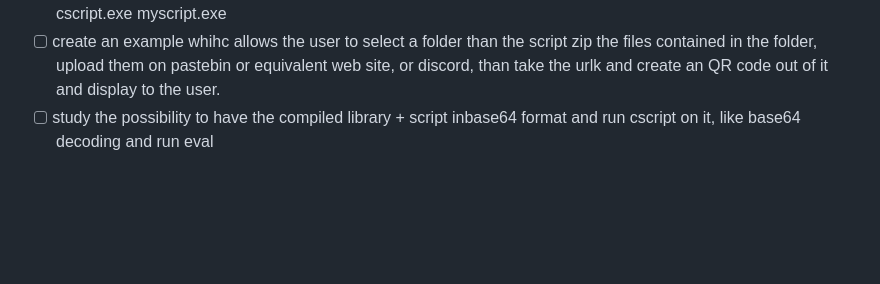
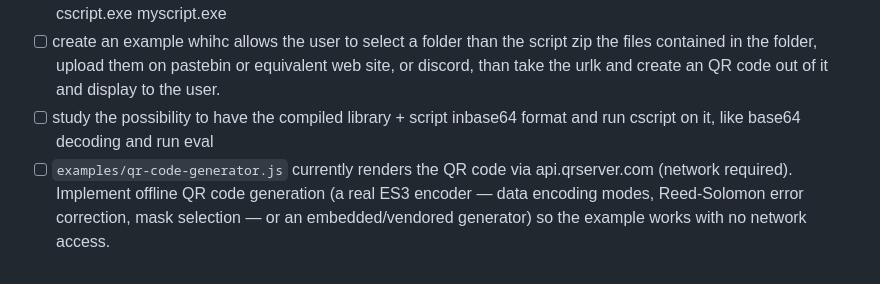
Before and after one commit to danielemarsico/jscriptowork, a Markdown page: TODO.md, the part around the change. GitHub-like rendering; blank space fills up the shorter version.

Commit message:
Track offline QR code generation as a future improvement
examples/qr-code-generator.js currently depends on api.qrserver.com to
render the image. Noted in TODO.md as a follow-up: a real ES3 QR
encoder (or vendored generator) so the example works offline.

```diff
--- a/TODO.md
+++ b/TODO.md
@@ -56,3 +56,8 @@ bug is fixed.
 - [ ] add a tool to "compile" a single file from library and the script devveloped, so it can be luacnhed just with cscript.exe myscript.exe
 - [ ] create an example whihc allows the user to select a folder than the script zip the files contained in the folder, upload them on pastebin or equivalent web site, or discord, than take the urlk and create an QR code out of it and display to the user.
 - [ ] study the possibility to have the compiled library + script inbase64 format and run cscript on it, like base64 decoding and run eval
+- [ ] `examples/qr-code-generator.js` currently renders the QR code via
+      api.qrserver.com (network required). Implement offline QR code
+      generation (a real ES3 encoder — data encoding modes, Reed-Solomon
+      error correction, mask selection — or an embedded/vendored generator)
+      so the example works with no network access.
```
